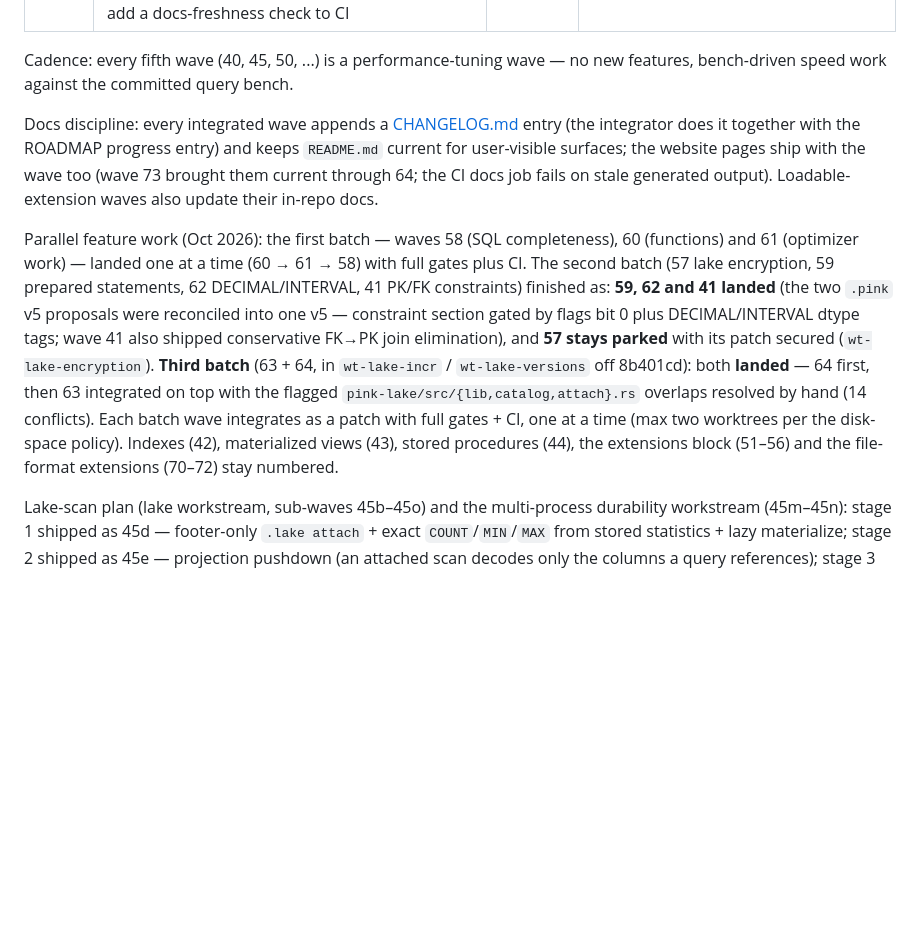
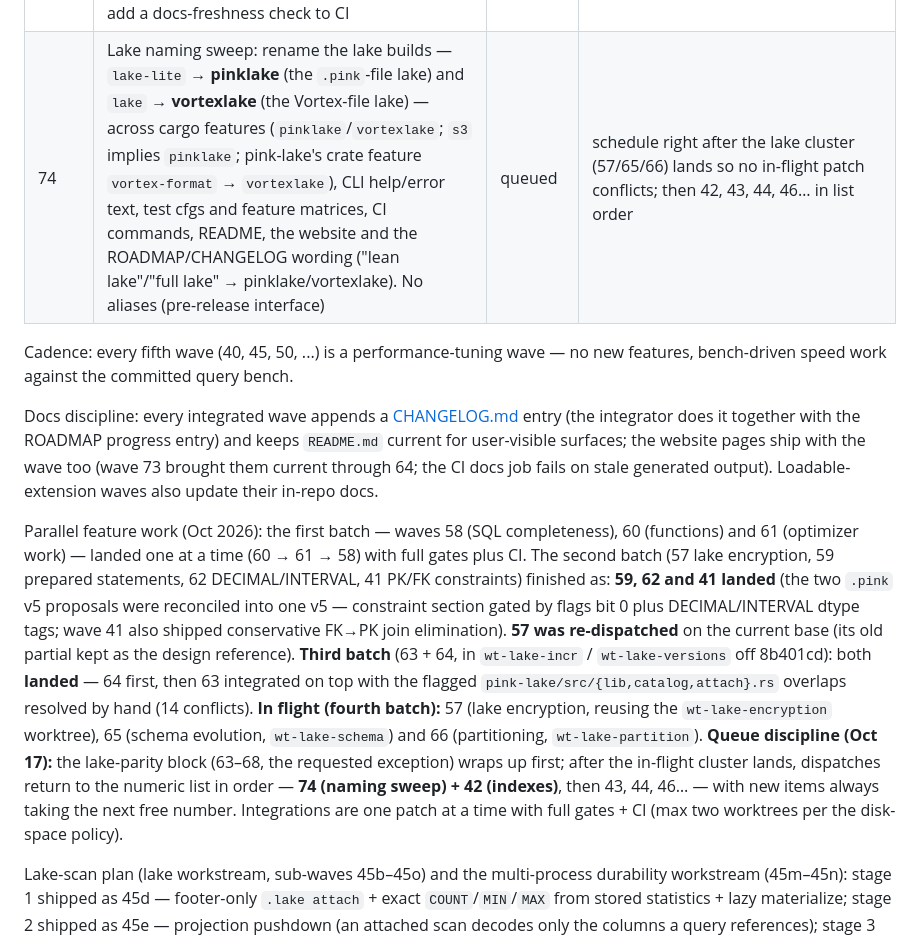
Before and after one commit to openlearnia/pinkdb, a Markdown page: ROADMAP.md, the part around the change. GitHub-like rendering; blank space fills up the shorter version.

Commit message:
docs: queue discipline back to the numeric list; add wave 74 (pinklake/vortexlake rename)

```diff
--- a/ROADMAP.md
+++ b/ROADMAP.md
@@ -107,6 +107,7 @@ Status: `done` / `in progress` / `queued`. A wave is `done` only when `cargo bui
 | 71 | Core extension: **arrow** — Arrow IPC (Feather v2) file read/write (`read_arrow` + `FROM 'file.arrow'`, `COPY … (FORMAT arrow)`) over the arrow-rs crates; Arrow **C Data Interface** in the FFI (query-result export + Arrow-array scan input, zero-copy where the layout allows) for pyarrow/Polars/DuckDB/ADBC hosts; DuckDB α ships no loadable `arrow` extension on this platform (probed: HTTP 404), so parity is pinned at the file level (arrow-rs/pyarrow round-trips; pyarrow pip-installable) and at the C ABI level, not via SQL | queued | crate `pinkdb-arrow` (wasm-compatible); Python/Go wrapper ergonomics follow-up |
 | 72 | Core extension: **iceberg** — Iceberg v2 reads from the local filesystem: `iceberg_scan` (newest snapshot) plus the α-probed introspection set (`iceberg_metadata`, `iceberg_snapshots`, `iceberg_scan_plan`, `iceberg_scan_tasks`, `iceberg_column_stats`, `iceberg_partition_stats`, schema/table properties), time travel, `ATTACH … (TYPE iceberg)` catalogs (local first; REST follow-up), over parquet data files (depends on wave 70) | queued | crate `pinkdb-iceberg`; writes/maintenance (`iceberg_rewrite_data_files`, `iceberg_rollback_to_snapshot`, truncate, property mutations, `iceberg_to_ducklake`) deferred until the α surface is probed |
 | 73 | Docs catch-up & changelog wiring: bring the website pages current through the landed waves (58–64 now; extend as 65–68 land) — SQL completeness, prepared statements, DECIMAL/INTERVAL, PK/FK, lake time travel, incremental commits — fold in the wave-41 constraint docs excluded at integration, link CHANGELOG.md from the site + README, and add a docs-freshness check to CI | done | landed; site current through 64 (prepared/DECIMAL/keys/lake pages), generated changelog page + nav/footer links, CI fails on stale site output; the redesign WIP landed first (`544cc3f`) |
+| 74 | Lake naming sweep: rename the lake builds — `lake-lite` → **pinklake** (the `.pink`-file lake) and `lake` → **vortexlake** (the Vortex-file lake) — across cargo features (`pinklake`/`vortexlake`; `s3` implies `pinklake`; pink-lake's crate feature `vortex-format` → `vortexlake`), CLI help/error text, test cfgs and feature matrices, CI commands, README, the website and the ROADMAP/CHANGELOG wording ("lean lake"/"full lake" → pinklake/vortexlake). No aliases (pre-release interface) | queued | schedule right after the lake cluster (57/65/66) lands so no in-flight patch conflicts; then 42, 43, 44, 46… in list order |
 
 Cadence: every fifth wave (40, 45, 50, ...) is a performance-tuning wave — no new features, bench-driven speed work against the committed query bench.
 
@@ -118,14 +119,19 @@ with full gates plus CI. The second batch (57 lake encryption, 59 prepared
 statements, 62 DECIMAL/INTERVAL, 41 PK/FK constraints) finished as: **59, 62
 and 41 landed** (the two `.pink` v5 proposals were reconciled into one v5 —
 constraint section gated by flags bit 0 plus DECIMAL/INTERVAL dtype tags; wave
-41 also shipped conservative FK→PK join elimination), and **57 stays parked**
-with its patch secured (`wt-lake-encryption`). **Third batch** (63 + 64, in `wt-lake-incr` / `wt-lake-versions` off 8b401cd):
-both **landed** — 64 first, then 63 integrated on top with the flagged
+41 also shipped conservative FK→PK join elimination). **57 was re-dispatched**
+on the current base (its old partial kept as the design reference). **Third
+batch** (63 + 64, in `wt-lake-incr` / `wt-lake-versions` off 8b401cd): both
+**landed** — 64 first, then 63 integrated on top with the flagged
 `pink-lake/src/{lib,catalog,attach}.rs` overlaps resolved by hand (14
-conflicts). Each batch wave integrates as a patch with full gates + CI, one at
-a time (max two worktrees per the disk-space policy). Indexes (42), materialized views (43), stored
-procedures (44), the extensions block (51–56) and the file-format extensions
-(70–72) stay numbered.
+conflicts). **In flight (fourth batch):** 57 (lake encryption, reusing the
+`wt-lake-encryption` worktree), 65 (schema evolution, `wt-lake-schema`) and 66
+(partitioning, `wt-lake-partition`). **Queue discipline (Oct 17):** the
+lake-parity block (63–68, the requested exception) wraps up first; after the
+in-flight cluster lands, dispatches return to the numeric list in order —
+**74 (naming sweep) + 42 (indexes)**, then 43, 44, 46… — with new items always
+taking the next free number. Integrations are one patch at a time with full
+gates + CI (max two worktrees per the disk-space policy).
 
 Lake-scan plan (lake workstream, sub-waves 45b–45o) and the multi-process
 durability workstream (45m–45n): stage 1 shipped as 45d — footer-only
```
